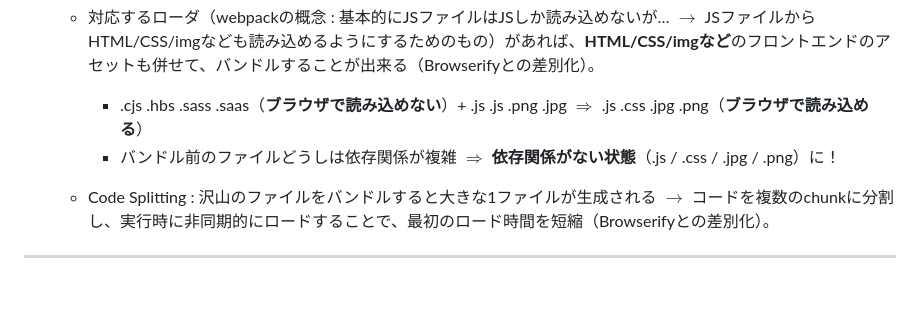
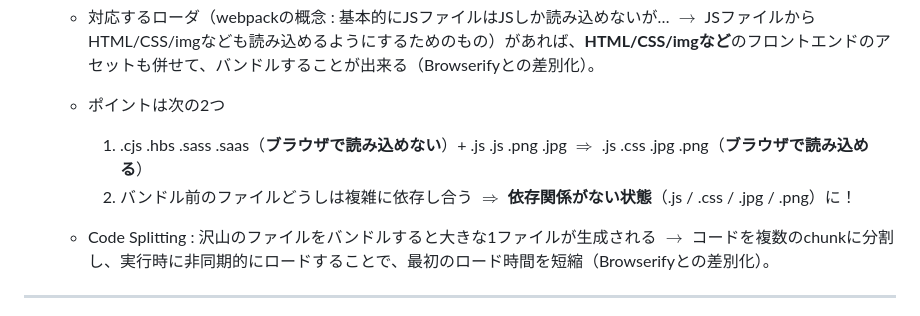
Before and after one commit to shisotem/modern-js-learning, a Markdown page: history.md, the part around the change. Drawn GitHub-style; blank space fills up the shorter version.

Commit message:
重要事項を強調するための微修正

```diff
--- a/history.md
+++ b/history.md
@@ -188,8 +188,10 @@
 
 - `モジュールバンドラ（翌年、上位互換webpackの登場）`
     - 対応するローダ（webpackの概念 : 基本的にJSファイルはJSしか読み込めないが… $\rightarrow$ JSファイルからHTML/CSS/imgなども読み込めるようにするためのもの）があれば、**HTML/CSS/imgなど**のフロントエンドのアセットも併せて、バンドルすることが出来る（Browserifyとの差別化）。
-        - .cjs .hbs .sass .saas（**ブラウザで読み込めない**）+ .js .js .png .jpg $\Rightarrow$ .js .css .jpg .png（**ブラウザで読み込める**）
-        - バンドル前のファイルどうしは依存関係が複雑 $\Rightarrow$ **依存関係がない状態**（.js / .css / .jpg / .png）に！
+
+    - ポイントは次の2つ
+        1. .cjs .hbs .sass .saas（**ブラウザで読み込めない**）+ .js .js .png .jpg $\Rightarrow$ .js .css .jpg .png（**ブラウザで読み込める**）
+        2. バンドル前のファイルどうしは複雑に依存し合う $\Rightarrow$ **依存関係がない状態**（.js / .css / .jpg / .png）に！
 
     - Code Splitting : 沢山のファイルをバンドルすると大きな1ファイルが生成される $\rightarrow$ コードを複数のchunkに分割し、実行時に非同期的にロードすることで、最初のロード時間を短縮（Browserifyとの差別化）。
 
```
